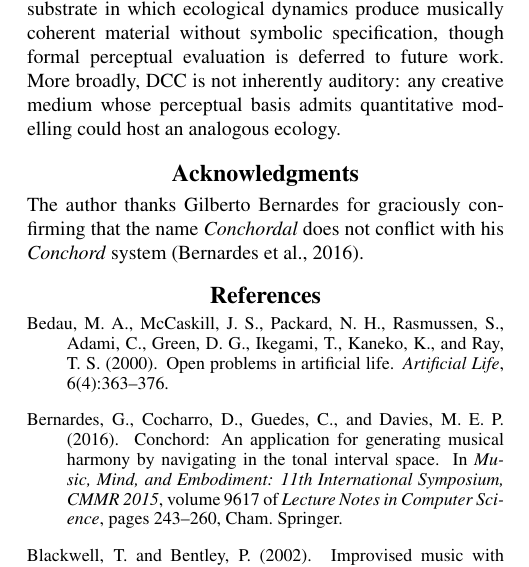
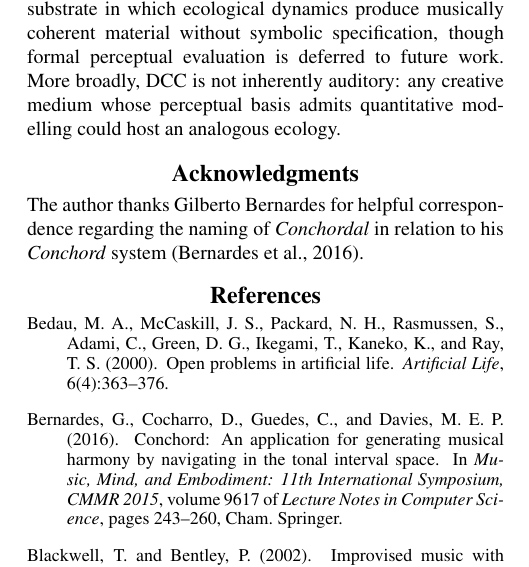
Before and after one commit to ktakahashi74/conc-paper-2026, a LaTeX paper (main.tex): part of one column of page 6 of 13, cut so that both start at the same text. Compiled offline with pdfLaTeX.

Commit message:
Simplify acknowledgment wording for Bernardes correspondence
Co-Authored-By: Claude Opus 4.6 <noreply@anthropic.com>

```diff
--- a/main.tex
+++ b/main.tex
@@ -347,7 +347,7 @@ Conchordal presents a psychoacoustic artificial life environment whose design is
 
 \section{Acknowledgments}
 
-The author thanks Gilberto Bernardes for graciously confirming that the name \textit{Conchordal} does not conflict with his \textit{Conchord} system \citep{bernardes2016}.
+The author thanks Gilberto Bernardes for helpful correspondence regarding the naming of \textit{Conchordal} in relation to his \textit{Conchord} system \citep{bernardes2016}.
 
 % Keywords: Artificial Life, Psychoacoustics, Consonance, Self-Organization, Entrainment, Direct Cognitive Coupling
 
```
